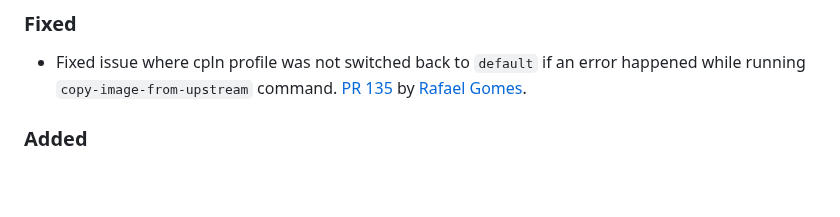
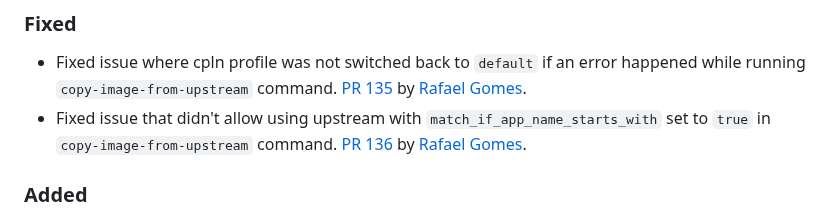
Before and after one commit to shakacode/control-plane-flow, a Markdown page: CHANGELOG.md, the part around the change. Rendered like a GitHub page; blank space fills up the shorter version.

Commit message:
docs: update CHANGELOG

```diff
--- a/CHANGELOG.md
+++ b/CHANGELOG.md
@@ -17,6 +17,7 @@ _Please add entries here for your pull requests that are not yet released._
 ### Fixed
 
 - Fixed issue where cpln profile was not switched back to `default` if an error happened while running `copy-image-from-upstream` command. [PR 135](https://github.com/shakacode/heroku-to-control-plane/pull/135) by [Rafael Gomes](https://github.com/rafaelgomesxyz).
+- Fixed issue that didn't allow using upstream with `match_if_app_name_starts_with` set to `true` in `copy-image-from-upstream` command. [PR 136](https://github.com/shakacode/heroku-to-control-plane/pull/136) by [Rafael Gomes](https://github.com/rafaelgomesxyz).
 
 ### Added
 
```
